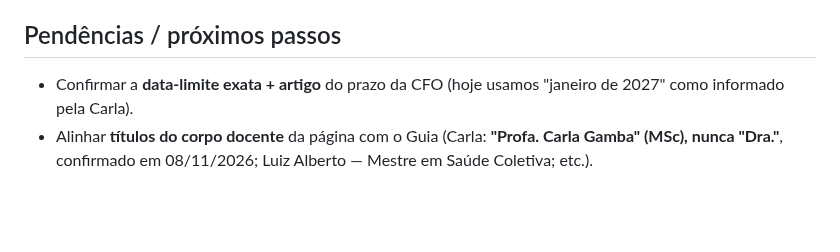
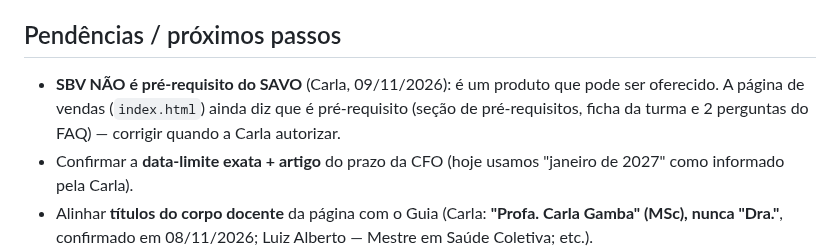
Before and after one commit to gruponitroodontologia-png/elo-vital, a Markdown page: CLAUDE.md, the part around the change. Rendered like a GitHub page; blank space fills up the shorter version.

Commit message:
Memória: SBV não é pré-requisito do SAVO; página de vendas pendente
Co-Authored-By: Claude Opus 5.5 <noreply@anthropic.com>
Claude-Session: https://claude.ai/code/session_01MYEGXM9LVv4Rd1VsREZmpT

```diff
--- a/CLAUDE.md
+++ b/CLAUDE.md
@@ -177,6 +177,9 @@ Doc (Claude Docs): "Guia Interno Nitro de Vendas e Sedução"
   PDF e PPTX sem notas (as notas aparecem no Zoom).
 
 ## Pendências / próximos passos
+- **SBV NÃO é pré-requisito do SAVO** (Carla, 09/11/2026): é um produto que pode ser
+  oferecido. A página de vendas (`index.html`) ainda diz que é pré-requisito (seção de
+  pré-requisitos, ficha da turma e 2 perguntas do FAQ) — corrigir quando a Carla autorizar.
 - Confirmar a **data-limite exata + artigo** do prazo da CFO (hoje usamos
   "janeiro de 2027" como informado pela Carla).
 - Alinhar **títulos do corpo docente** da página com o Guia (Carla: **"Profa. Carla Gamba" (MSc), nunca "Dra."**, confirmado em 08/11/2026; Luiz Alberto — Mestre em Saúde Coletiva; etc.).
```
